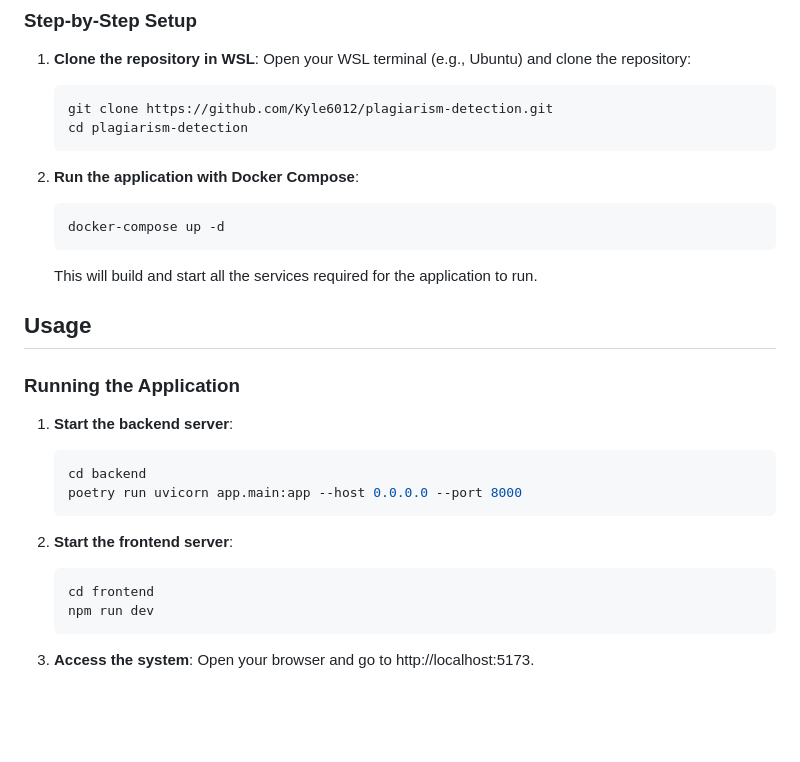
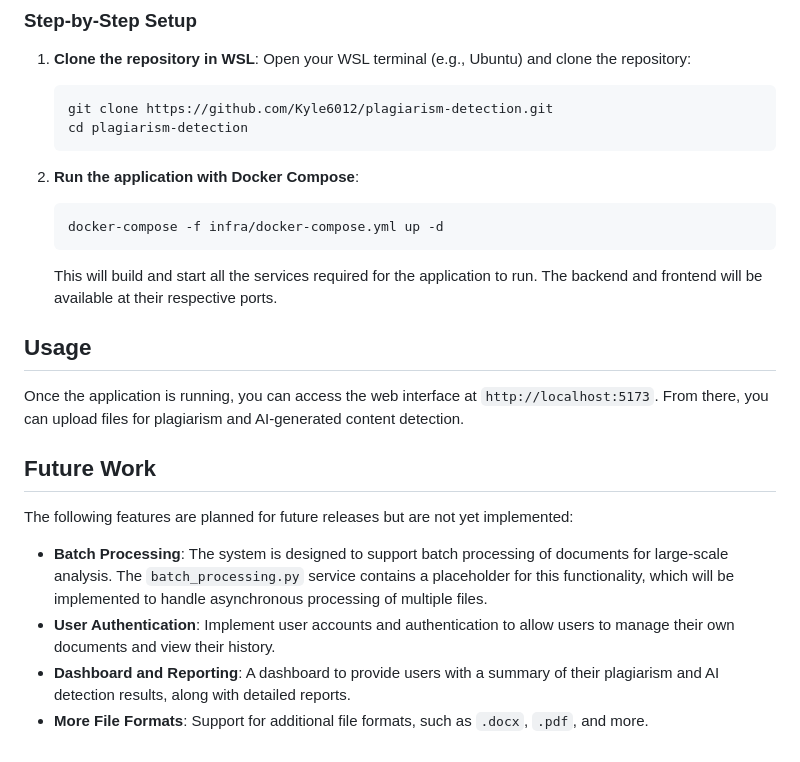
Before and after one commit to Kyle6012/plagiarism-detection, a Markdown page: README.md, the part around one of its changes. Drawn GitHub-style; blank space fills up the shorter version.

````diff
--- a/README.md
+++ b/README.md
@@ -78,25 +116,19 @@ To deploy the application locally on Windows 10 or 11, you will need to use WSL
 
 2.  **Run the application with Docker Compose**:
     ```bash
-    docker-compose up -d
+    docker-compose -f infra/docker-compose.yml up -d
     ```
-    This will build and start all the services required for the application to run.
+    This will build and start all the services required for the application to run. The backend and frontend will be available at their respective ports.
 
 ## Usage
 
-### Running the Application
+Once the application is running, you can access the web interface at `http://localhost:5173`. From there, you can upload files for plagiarism and AI-generated content detection.
 
-1. **Start the backend server**:
-   ```bash
-   cd backend
-   poetry run uvicorn app.main:app --host 0.0.0.0 --port 8000
-   ```
+## Future Work
 
-2. **Start the frontend server**:
-   ```bash
-   cd frontend
-   npm run dev
-   ```
+The following features are planned for future releases but are not yet implemented:
 
-3. **Access the system**:
-   Open your browser and go to http://localhost:5173.
+-   **Batch Processing**: The system is designed to support batch processing of documents for large-scale analysis. The `batch_processing.py` service contains a placeholder for this functionality, which will be implemented to handle asynchronous processing of multiple files.
+-   **User Authentication**: Implement user accounts and authentication to allow users to manage their own documents and view their history.
+-   **Dashboard and Reporting**: A dashboard to provide users with a summary of their plagiarism and AI detection results, along with detailed reports.
+-   **More File Formats**: Support for additional file formats, such as `.docx`, `.pdf`, and more.
````
Also changed, not shown: other parts of README.md (+55 -17 lines).
